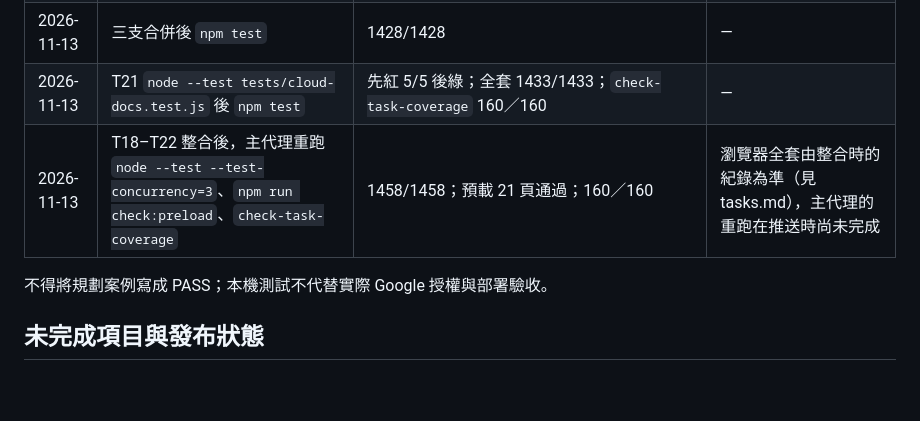
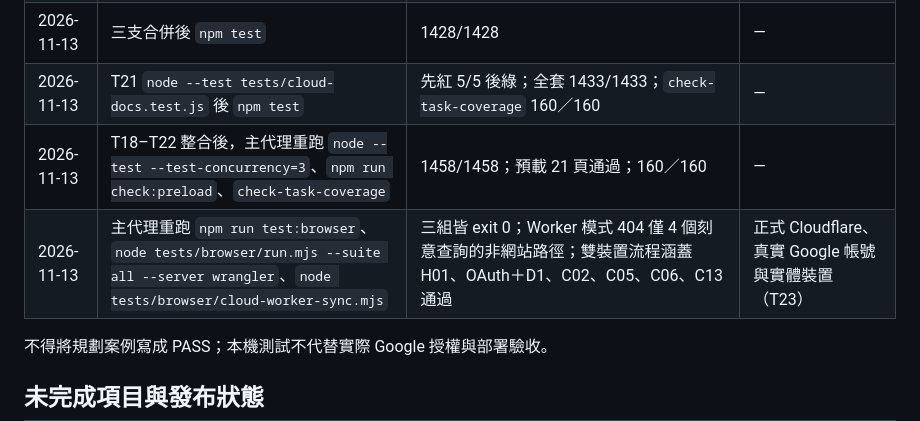
Before and after one commit to liangzhongyi-code/Language-learning, a Markdown page: docs/logic-changes/2026-11-13-001-cloud-sync.md, the part around the change. Rendered like a GitHub page; blank space fills up the shorter version.

Commit message:
docs: 補上主代理重跑瀏覽器全套的驗證結果

```diff
--- a/docs/logic-changes/2026-11-13-001-cloud-sync.md
+++ b/docs/logic-changes/2026-11-13-001-cloud-sync.md
@@ -75,7 +75,8 @@
 | 2026-11-13 | T14–T16（子代理） | decide 35 項、runner 30 項（連跑 3 次穩定）、cloud-api 12 項；`cloud-baseline` 與 `learning-store` 瀏覽器套件通過 | — |
 | 2026-11-13 | 三支合併後 `npm test` | 1428/1428 | — |
 | 2026-11-13 | T21 `node --test tests/cloud-docs.test.js` 後 `npm test` | 先紅 5/5 後綠；全套 1433/1433；`check-task-coverage` 160／160 | — |
-| 2026-11-13 | T18–T22 整合後，主代理重跑 `node --test --test-concurrency=3`、`npm run check:preload`、`check-task-coverage` | 1458/1458；預載 21 頁通過；160／160 | 瀏覽器全套由整合時的紀錄為準（見 tasks.md），主代理的重跑在推送時尚未完成 |
+| 2026-11-13 | T18–T22 整合後，主代理重跑 `node --test --test-concurrency=3`、`npm run check:preload`、`check-task-coverage` | 1458/1458；預載 21 頁通過；160／160 | — |
+| 2026-11-13 | 主代理重跑 `npm run test:browser`、`node tests/browser/run.mjs --suite all --server wrangler`、`node tests/browser/cloud-worker-sync.mjs` | 三組皆 exit 0；Worker 模式 404 僅 4 個刻意查詢的非網站路徑；雙裝置流程涵蓋 H01、OAuth＋D1、C02、C05、C06、C13 通過 | 正式 Cloudflare、真實 Google 帳號與實體裝置（T23） |
 
 不得將規劃案例寫成 PASS；本機測試不代替實際 Google 授權與部署驗收。
 
```
